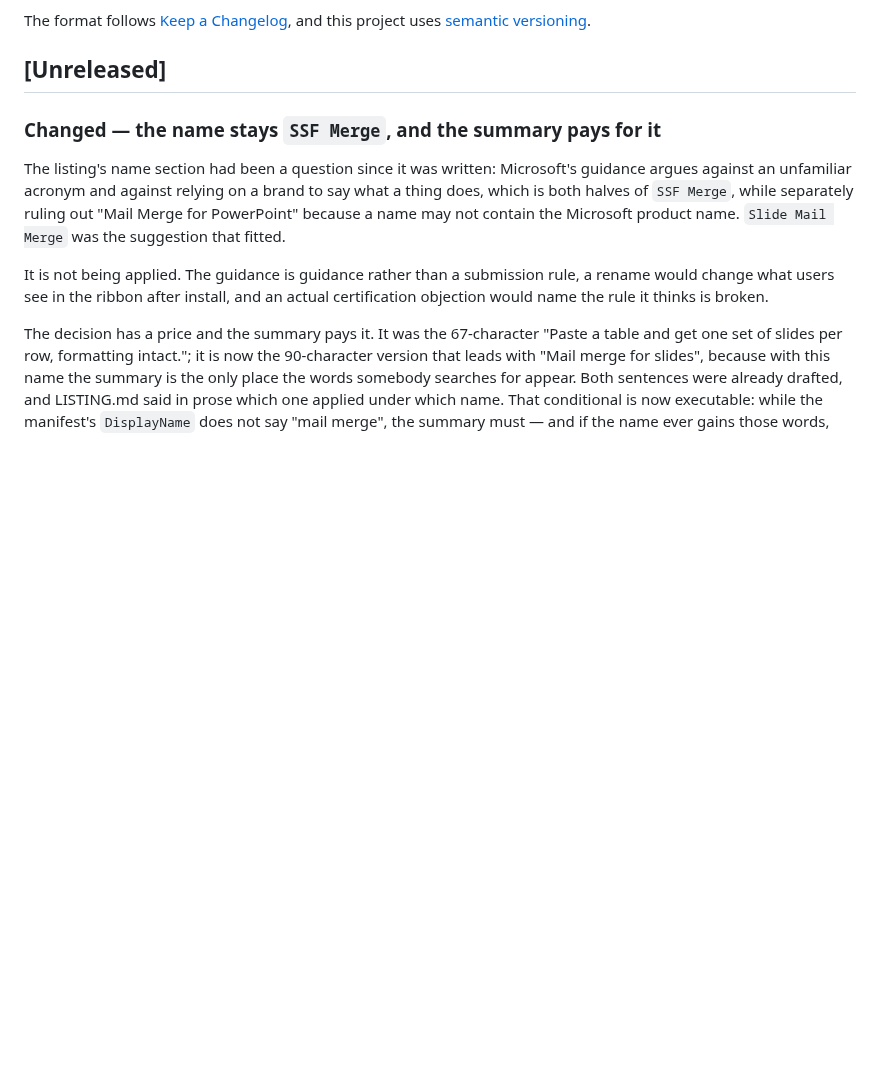
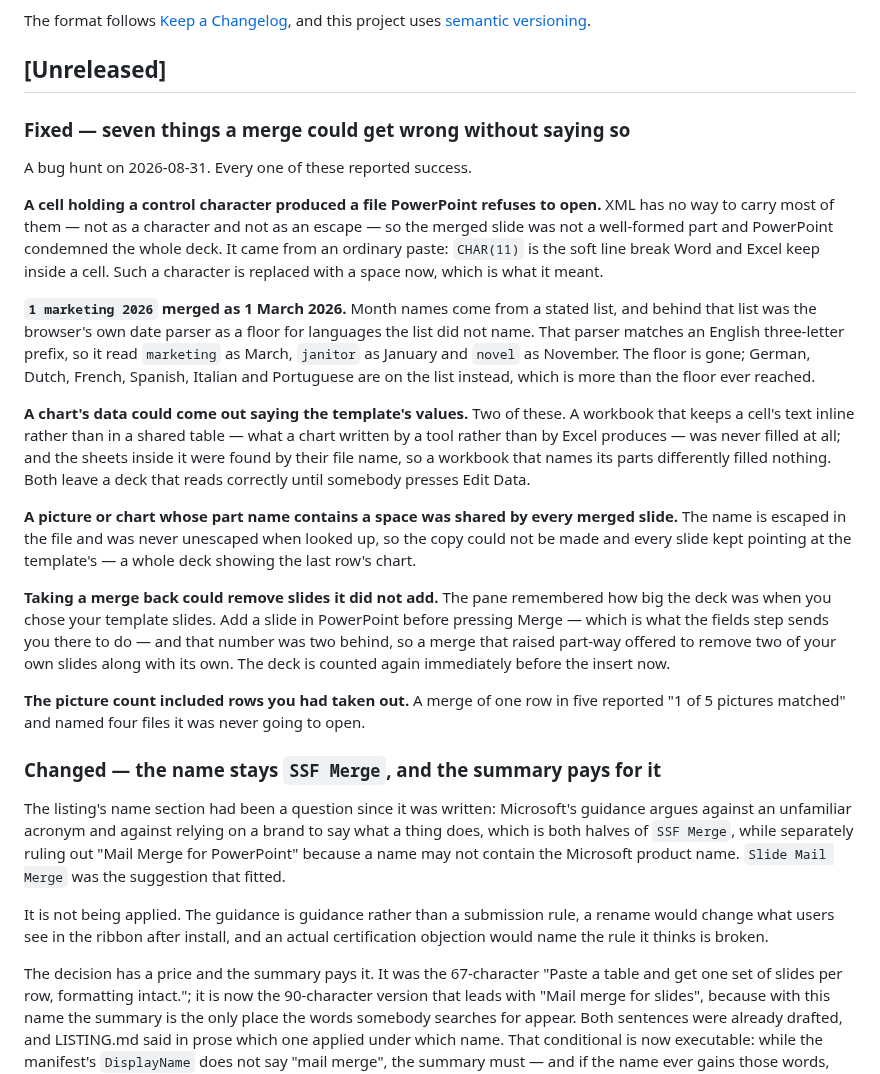
Before and after one commit to dannbleeker/SSF-Merge, a Markdown page: CHANGELOG.md, the part around the change. GitHub-like rendering; blank space fills up the shorter version.

Commit message:
Put today's seven fixes in the changelog
The [Unreleased] section had nothing about them, and six of the seven are
things a user can see: a file PowerPoint will not open, a date that is two
months wrong, a chart carrying another recipient's figures, an undo that
removes slides it did not add. Written for somebody reading the release notes
rather than the diff — what went wrong, what it looked like, and what it does
now.

Co-Authored-By: Claude Opus 5 <noreply@anthropic.com>
Claude-Session: https://claude.ai/code/session_01BetuPK84KzLTVxrGpsxewT

```diff
--- a/CHANGELOG.md
+++ b/CHANGELOG.md
@@ -6,6 +6,47 @@ The format follows [Keep a Changelog](https://keepachangelog.com/en/1.1.0/),
 and this project uses [semantic versioning](https://semver.org/spec/v2.0.0.html).
 
 ## [Unreleased]
+
+### Fixed — seven things a merge could get wrong without saying so
+
+A bug hunt on 2026-08-31. Every one of these reported success.
+
+**A cell holding a control character produced a file PowerPoint refuses to
+open.** XML has no way to carry most of them — not as a character and not as an
+escape — so the merged slide was not a well-formed part and PowerPoint condemned
+the whole deck. It came from an ordinary paste: `CHAR(11)` is the soft line
+break Word and Excel keep inside a cell. Such a character is replaced with a
+space now, which is what it meant.
+
+**`1 marketing 2026` merged as 1 March 2026.** Month names come from a stated
+list, and behind that list was the browser's own date parser as a floor for
+languages the list did not name. That parser matches an English three-letter
+prefix, so it read `marketing` as March, `janitor` as January and `novel` as
+November. The floor is gone; German, Dutch, French, Spanish, Italian and
+Portuguese are on the list instead, which is more than the floor ever reached.
+
+**A chart's data could come out saying the template's values.** Two of these.
+A workbook that keeps a cell's text inline rather than in a shared table — what
+a chart written by a tool rather than by Excel produces — was never filled at
+all; and the sheets inside it were found by their file name, so a workbook that
+names its parts differently filled nothing. Both leave a deck that reads
+correctly until somebody presses Edit Data.
+
+**A picture or chart whose part name contains a space was shared by every
+merged slide.** The name is escaped in the file and was never unescaped when
+looked up, so the copy could not be made and every slide kept pointing at the
+template's — a whole deck showing the last row's chart.
+
+**Taking a merge back could remove slides it did not add.** The pane remembered
+how big the deck was when you chose your template slides. Add a slide in
+PowerPoint before pressing Merge — which is what the fields step sends you there
+to do — and that number was two behind, so a merge that raised part-way offered
+to remove two of your own slides along with its own. The deck is counted again
+immediately before the insert now.
+
+**The picture count included rows you had taken out.** A merge of one row in
+five reported "1 of 5 pictures matched" and named four files it was never going
+to open.
 
 ### Changed — the name stays `SSF Merge`, and the summary pays for it
 
```
